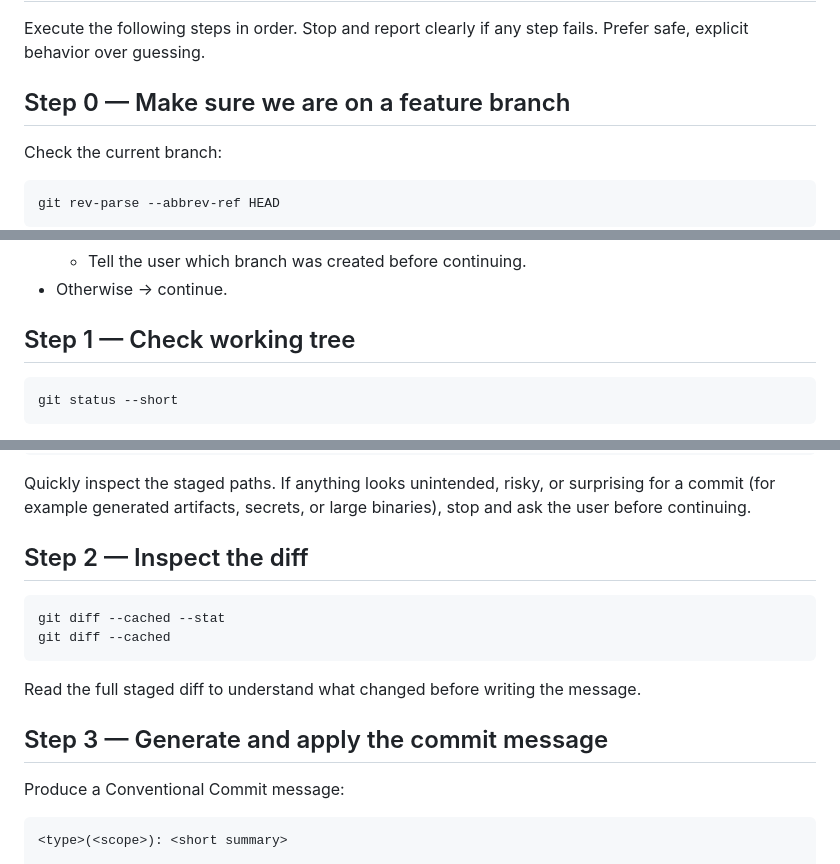
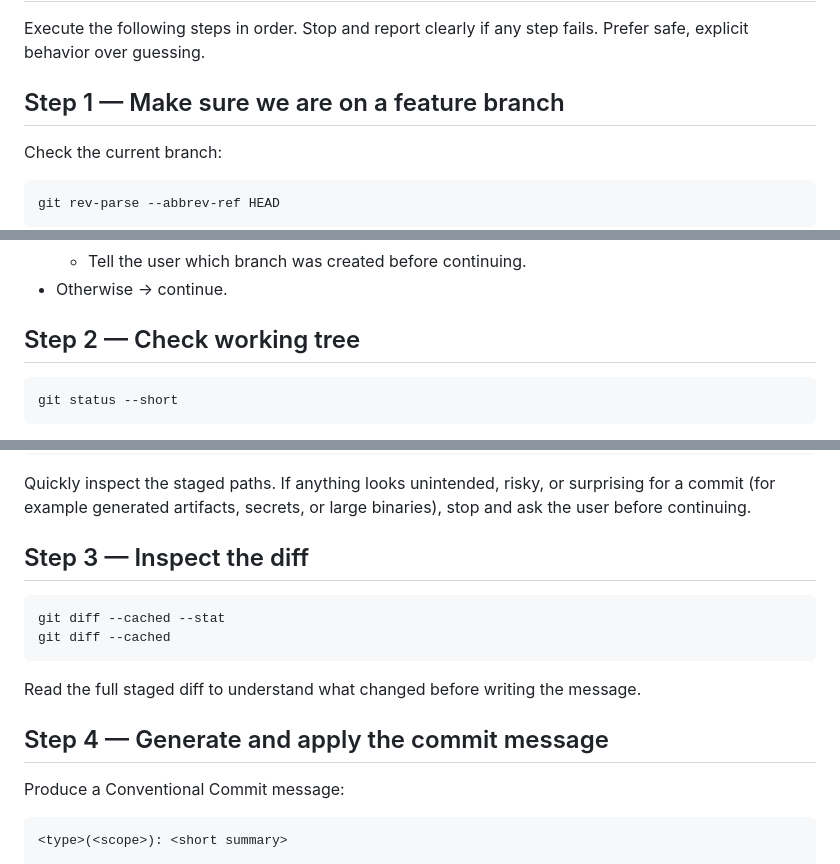
Before and after one commit to woernfl/ai-lab, a Markdown page: skills/commit-push/SKILL.md, 3 parts joined by grey strips. GitHub-like rendering.

Commit message:
Renumber steps in commit and push workflow (#16)
Updated the steps in the commit and push workflow for clarity and sequential order.

````diff
--- a/skills/commit-push/SKILL.md
+++ b/skills/commit-push/SKILL.md
@@ -7,7 +7,7 @@ description: Stage current git changes, generate a Conventional Commit message,
 
 Execute the following steps in order. Stop and report clearly if any step fails. Prefer safe, explicit behavior over guessing.
 
-## Step 0 — Make sure we are on a feature branch
+## Step 1 — Make sure we are on a feature branch
 
 Check the current branch:
 
@@ -23,7 +23,7 @@ git rev-parse --abbrev-ref HEAD
   - Tell the user which branch was created before continuing.
 - Otherwise → continue.
 
-## Step 1 — Check working tree
+## Step 2 — Check working tree
 
 ```bash
 git status --short
@@ -40,7 +40,7 @@ git status --short
 
 Quickly inspect the staged paths. If anything looks unintended, risky, or surprising for a commit (for example generated artifacts, secrets, or large binaries), stop and ask the user before continuing.
 
-## Step 2 — Inspect the diff
+## Step 3 — Inspect the diff
 
 ```bash
 git diff --cached --stat
@@ -49,7 +49,7 @@ git diff --cached
 
 Read the full staged diff to understand what changed before writing the message.
 
-## Step 3 — Generate and apply the commit message
+## Step 4 — Generate and apply the commit message
 
 Produce a Conventional Commit message:
 
````
Also changed, not shown: other parts of skills/commit-push/SKILL.md (+2 -2 lines).
